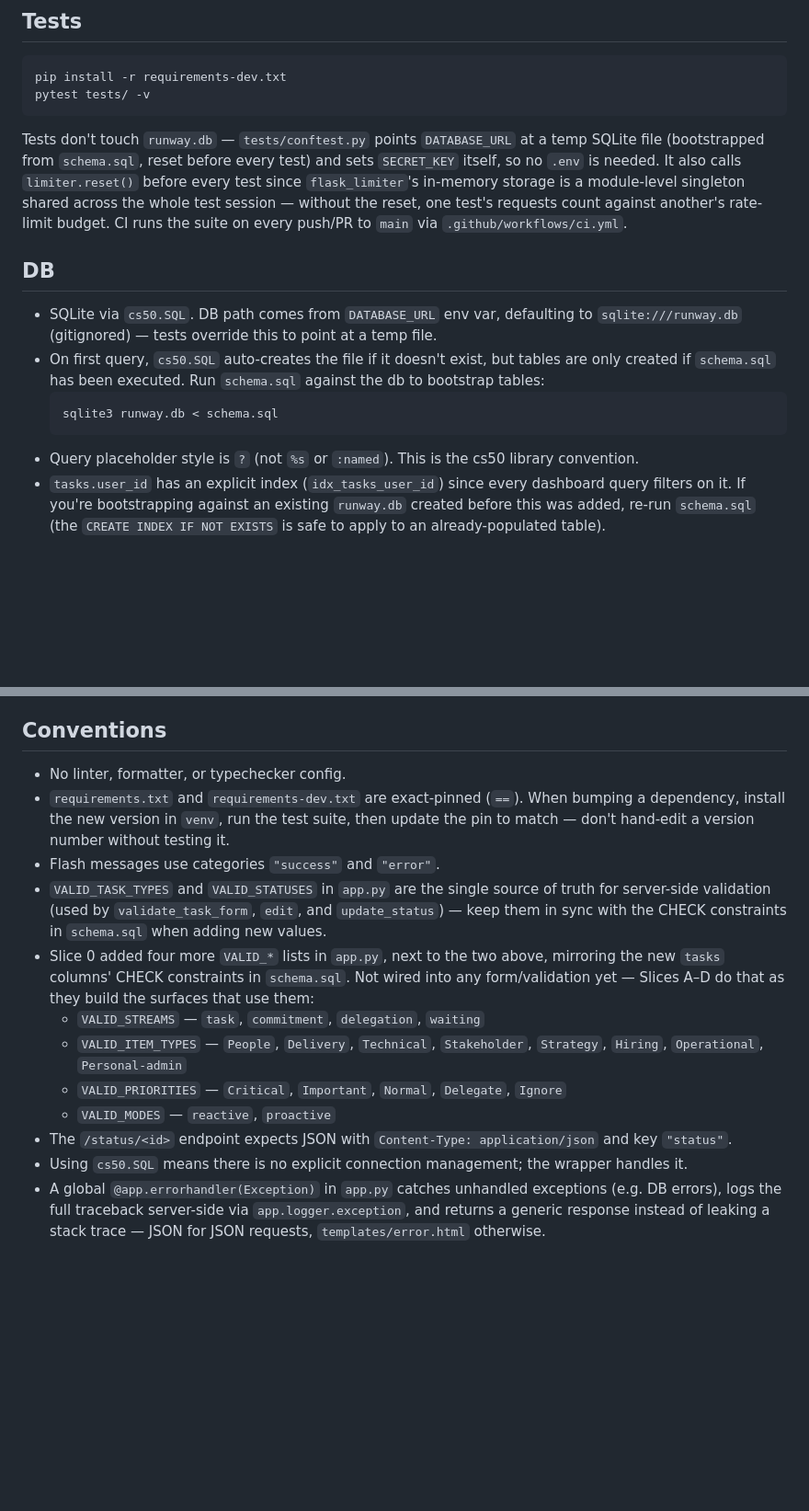
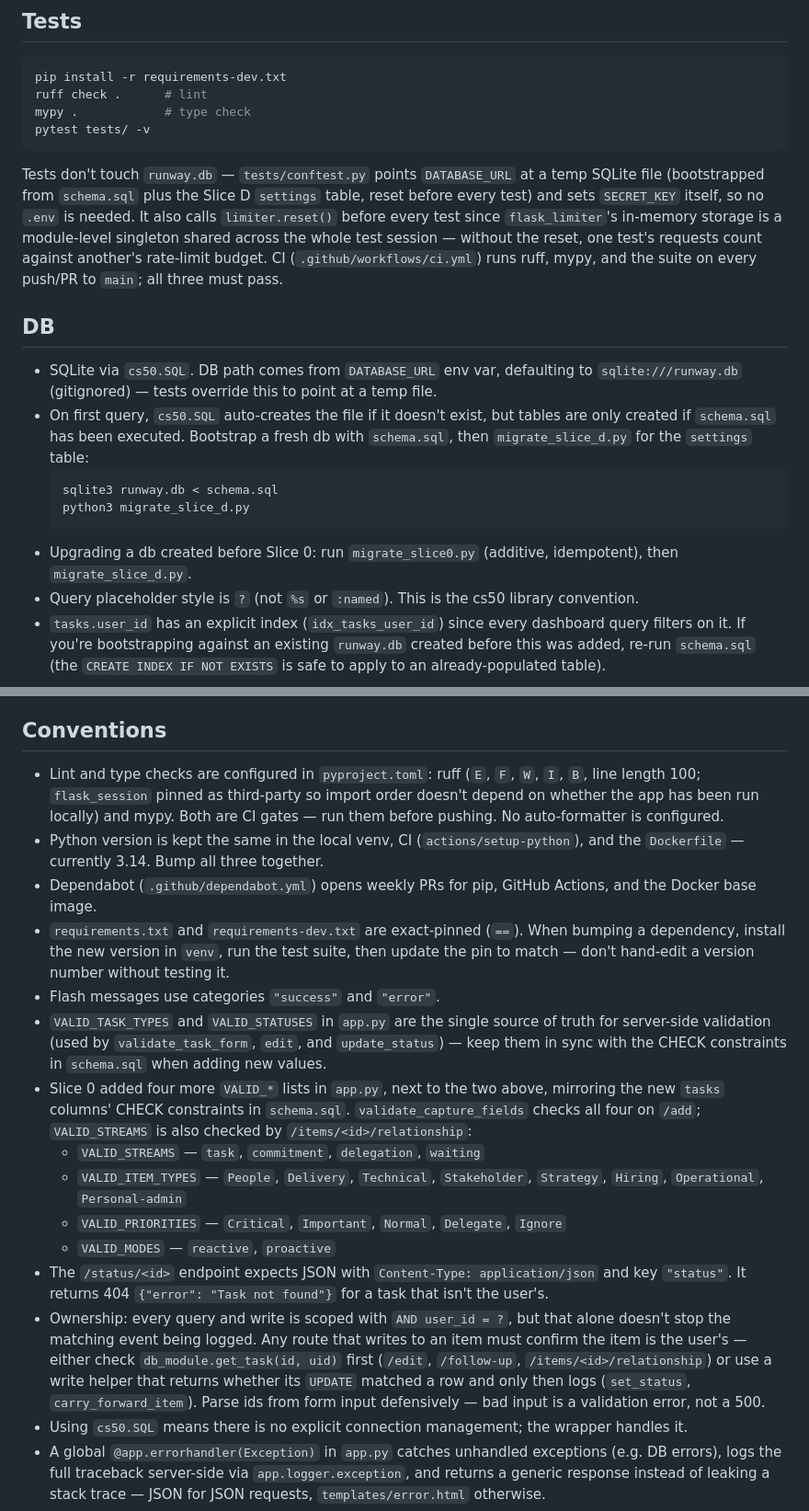
Before and after one commit to nicetrygee/runway, a Markdown page: AGENTS.md, 2 parts joined by grey strips. Shown at 92% size. Rendered like a GitHub page; blank space fills up the shorter version.

````diff
--- a/AGENTS.md
+++ b/AGENTS.md
@@ -50,18 +60,22 @@ Caveat: with 2 workers, Flask-Limiter's in-memory storage is per-process, so `/l
 
 ```bash
 pip install -r requirements-dev.txt
+ruff check .      # lint
+mypy .            # type check
 pytest tests/ -v
 ```
 
-Tests don't touch `runway.db` — `tests/conftest.py` points `DATABASE_URL` at a temp SQLite file (bootstrapped from `schema.sql`, reset before every test) and sets `SECRET_KEY` itself, so no `.env` is needed. It also calls `limiter.reset()` before every test since `flask_limiter`'s in-memory storage is a module-level singleton shared across the whole test session — without the reset, one test's requests count against another's rate-limit budget. CI runs the suite on every push/PR to `main` via `.github/workflows/ci.yml`.
+Tests don't touch `runway.db` — `tests/conftest.py` points `DATABASE_URL` at a temp SQLite file (bootstrapped from `schema.sql` plus the Slice D `settings` table, reset before every test) and sets `SECRET_KEY` itself, so no `.env` is needed. It also calls `limiter.reset()` before every test since `flask_limiter`'s in-memory storage is a module-level singleton shared across the whole test session — without the reset, one test's requests count against another's rate-limit budget. CI (`.github/workflows/ci.yml`) runs ruff, mypy, and the suite on every push/PR to `main`; all three must pass.
 
 ## DB
 
 - SQLite via `cs50.SQL`. DB path comes from `DATABASE_URL` env var, defaulting to `sqlite:///runway.db` (gitignored) — tests override this to point at a temp file.
-- On first query, `cs50.SQL` auto-creates the file if it doesn't exist, but tables are only created if `schema.sql` has been executed. Run `schema.sql` against the db to bootstrap tables:
+- On first query, `cs50.SQL` auto-creates the file if it doesn't exist, but tables are only created if `schema.sql` has been executed. Bootstrap a fresh db with `schema.sql`, then `migrate_slice_d.py` for the `settings` table:
   ```bash
   sqlite3 runway.db < schema.sql
+  python3 migrate_slice_d.py
   ```
+- Upgrading a db created before Slice 0: run `migrate_slice0.py` (additive, idempotent), then `migrate_slice_d.py`.
 - Query placeholder style is `?` (not `%s` or `:named`). This is the cs50 library convention.
 - `tasks.user_id` has an explicit index (`idx_tasks_user_id`) since every dashboard query filters on it. If you're bootstrapping against an existing `runway.db` created before this was added, re-run `schema.sql` (the `CREATE INDEX IF NOT EXISTS` is safe to apply to an already-populated table).
 
@@ -86,16 +101,19 @@ Tests don't touch `runway.db` — `tests/conftest.py` points `DATABASE_URL` at a
 
 ## Conventions
 
-- No linter, formatter, or typechecker config.
+- Lint and type checks are configured in `pyproject.toml`: ruff (`E`, `F`, `W`, `I`, `B`, line length 100; `flask_session` pinned as third-party so import order doesn't depend on whether the app has been run locally) and mypy. Both are CI gates — run them before pushing. No auto-formatter is configured.
+- Python version is kept the same in the local venv, CI (`actions/setup-python`), and the `Dockerfile` — currently 3.14. Bump all three together.
+- Dependabot (`.github/dependabot.yml`) opens weekly PRs for pip, GitHub Actions, and the Docker base image.
 - `requirements.txt` and `requirements-dev.txt` are exact-pinned (`==`). When bumping a dependency, install the new version in `venv`, run the test suite, then update the pin to match — don't hand-edit a version number without testing it.
 - Flash messages use categories `"success"` and `"error"`.
 - `VALID_TASK_TYPES` and `VALID_STATUSES` in `app.py` are the single source of truth for server-side validation (used by `validate_task_form`, `edit`, and `update_status`) — keep them in sync with the CHECK constraints in `schema.sql` when adding new values.
-- Slice 0 added four more `VALID_*` lists in `app.py`, next to the two above, mirroring the new `tasks` columns' CHECK constraints in `schema.sql`. Not wired into any form/validation yet — Slices A–D do that as they build the surfaces that use them:
+- Slice 0 added four more `VALID_*` lists in `app.py`, next to the two above, mirroring the new `tasks` columns' CHECK constraints in `schema.sql`. `validate_capture_fields` checks all four on `/add`; `VALID_STREAMS` is also checked by `/items/<id>/relationship`:
   - `VALID_STREAMS` — `task`, `commitment`, `delegation`, `waiting`
   - `VALID_ITEM_TYPES` — `People`, `Delivery`, `Technical`, `Stakeholder`, `Strategy`, `Hiring`, `Operational`, `Personal-admin`
   - `VALID_PRIORITIES` — `Critical`, `Important`, `Normal`, `Delegate`, `Ignore`
   - `VALID_MODES` — `reactive`, `proactive`
-- The `/status/<id>` endpoint expects JSON with `Content-Type: application/json` and key `"status"`.
+- The `/status/<id>` endpoint expects JSON with `Content-Type: application/json` and key `"status"`. It returns 404 `{"error": "Task not found"}` for a task that isn't the user's.
+- Ownership: every query and write is scoped with `AND user_id = ?`, but that alone doesn't stop the matching event being logged. Any route that writes to an item must confirm the item is the user's — either check `db_module.get_task(id, uid)` first (`/edit`, `/follow-up`, `/items/<id>/relationship`) or use a write helper that returns whether its `UPDATE` matched a row and only then logs (`set_status`, `carry_forward_item`). Parse ids from form input defensively — bad input is a validation error, not a 500.
 - Using `cs50.SQL` means there is no explicit connection management; the wrapper handles it.
 - A global `@app.errorhandler(Exception)` in `app.py` catches unhandled exceptions (e.g. DB errors), logs the full traceback server-side via `app.logger.exception`, and returns a generic response instead of leaking a stack trace — JSON for JSON requests, `templates/error.html` otherwise.
 - `/login` (10/min) and `/register` (5/min) are rate-limited per-IP via Flask-Limiter, using the default in-memory storage. This is per-process, not shared — running under Gunicorn with 2 workers (see "Running reliably in the background") means the effective limit is roughly doubled. Switch to a Redis backend if this needs to be a real global limit.
````
Also changed, not shown: other parts of AGENTS.md (+17 -6 lines).
